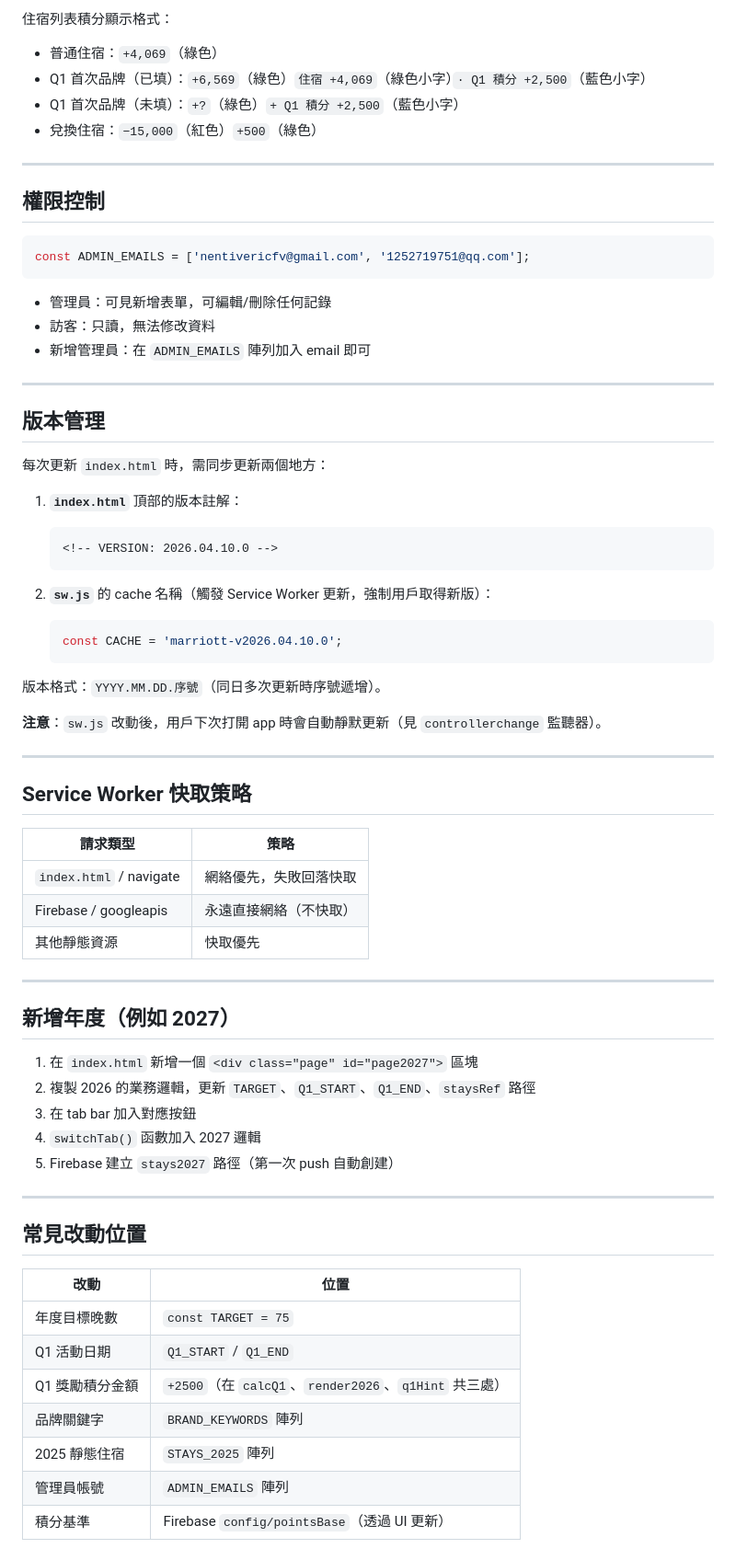
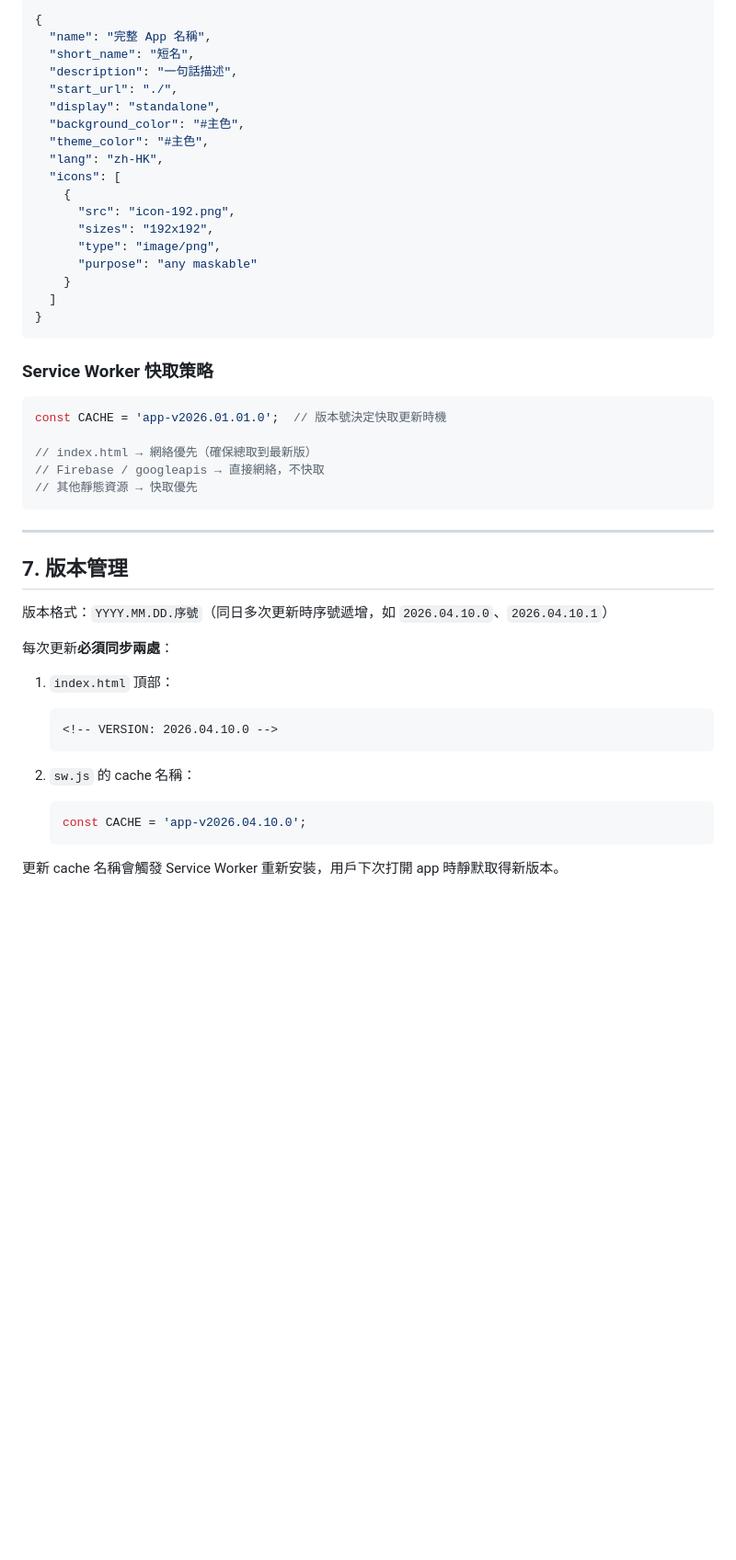
Before and after one commit to aaronwai13/marriott-calculator, a Markdown page: GUIDELINE.md, the part around one of its changes. Shown at 92% size. GitHub-like rendering; blank space fills up the shorter version.

````diff
--- a/GUIDELINE.md
+++ b/GUIDELINE.md
@@ -104,72 +218,51 @@ netChange = Σ 新住宿的 pointsEarned
 
-住宿列表積分顯示格式：
-- 普通住宿：`+4,069`（綠色）
-- Q1 首次品牌（已填）：`+6,569`（綠色）`住宿 +4,069`（綠色小字）`· Q1 積分 +2,500`（藍色小字）
-- Q1 首次品牌（未填）：`+?`（綠色）`+ Q1 積分 +2,500`（藍色小字）
-- 兌換住宿：`−15,000`（紅色）`+500`（綠色）
+```json
+{
+  "name": "完整 App 名稱",
+  "short_name": "短名",
+  "description": "一句話描述",
+  "start_url": "./",
+  "display": "standalone",
+  "background_color": "#主色",
+  "theme_color": "#主色",
+  "lang": "zh-HK",
+  "icons": [
+    {
+      "src": "icon-192.png",
+      "sizes": "192x192",
+      "type": "image/png",
+      "purpose": "any maskable"
+    }
+  ]
+}
+```
+
+### Service Worker 快取策略
+
+```js
+const CACHE = 'app-v2026.01.01.0';  // 版本號決定快取更新時機
+
+// index.html → 網絡優先（確保總取到最新版）
+// Firebase / googleapis → 直接網絡，不快取
+// 其他靜態資源 → 快取優先
+```
 
 ---
 
-## 權限控制
+## 7. 版本管理
 
-```js
-const ADMIN_EMAILS = ['nentivericfv@gmail.com', '1252719751@qq.com'];
-```
+版本格式：`YYYY.MM.DD.序號`（同日多次更新時序號遞增，如 `2026.04.10.0`、`2026.04.10.1`）
 
-- 管理員：可見新增表單，可編輯/刪除任何記錄
-- 訪客：只讀，無法修改資料
-- 新增管理員：在 `ADMIN_EMAILS` 陣列加入 email 即可
+每次更新**必須同步兩處**：
 
----
-
-## 版本管理
-
-每次更新 `index.html` 時，需同步更新兩個地方：
-
-1. **`index.html`** 頂部的版本註解：
+1. `index.html` 頂部：
    ```html
    <!-- VERSION: 2026.04.10.0 -->
    ```
 
-2. **`sw.js`** 的 cache 名稱（觸發 Service Worker 更新，強制用戶取得新版）：
+2. `sw.js` 的 cache 名稱：
    ```js
-   const CACHE = 'marriott-v2026.04.10.0';
+   const CACHE = 'app-v2026.04.10.0';
    ```
 
-版本格式：`YYYY.MM.DD.序號`（同日多次更新時序號遞增）。
-
-**注意**：`sw.js` 改動後，用戶下次打開 app 時會自動靜默更新（見 `controllerchange` 監聽器）。
-
----
-
-## Service Worker 快取策略
-
-| 請求類型 | 策略 |
-|----------|------|
-| `index.html` / navigate | 網絡優先，失敗回落快取 |
-| Firebase / googleapis | 永遠直接網絡（不快取）|
-| 其他靜態資源 | 快取優先 |
-
----
-
-## 新增年度（例如 2027）
-
-1. 在 `index.html` 新增一個 `<div class="page" id="page2027">` 區塊
-2. 複製 2026 的業務邏輯，更新 `TARGET`、`Q1_START`、`Q1_END`、`staysRef` 路徑
-3. 在 tab bar 加入對應按鈕
-4. `switchTab()` 函數加入 2027 邏輯
-5. Firebase 建立 `stays2027` 路徑（第一次 push 自動創建）
-
----
-
-## 常見改動位置
-
-| 改動 | 位置 |
-|------|------|
-| 年度目標晚數 | `const TARGET = 75` |
-| Q1 活動日期 | `Q1_START` / `Q1_END` |
-| Q1 獎勵積分金額 | `+2500`（在 `calcQ1`、`render2026`、`q1Hint` 共三處）|
-| 品牌關鍵字 | `BRAND_KEYWORDS` 陣列 |
-| 2025 靜態住宿 | `STAYS_2025` 陣列 |
-| 管理員帳號 | `ADMIN_EMAILS` 陣列 |
-| 積分基準 | Firebase `config/pointsBase`（透過 UI 更新） |
+更新 cache 名稱會觸發 Service Worker 重新安裝，用戶下次打開 app 時靜默取得新版本。
````
Also changed, not shown: other parts of GUIDELINE.md (+179 -65 lines).
